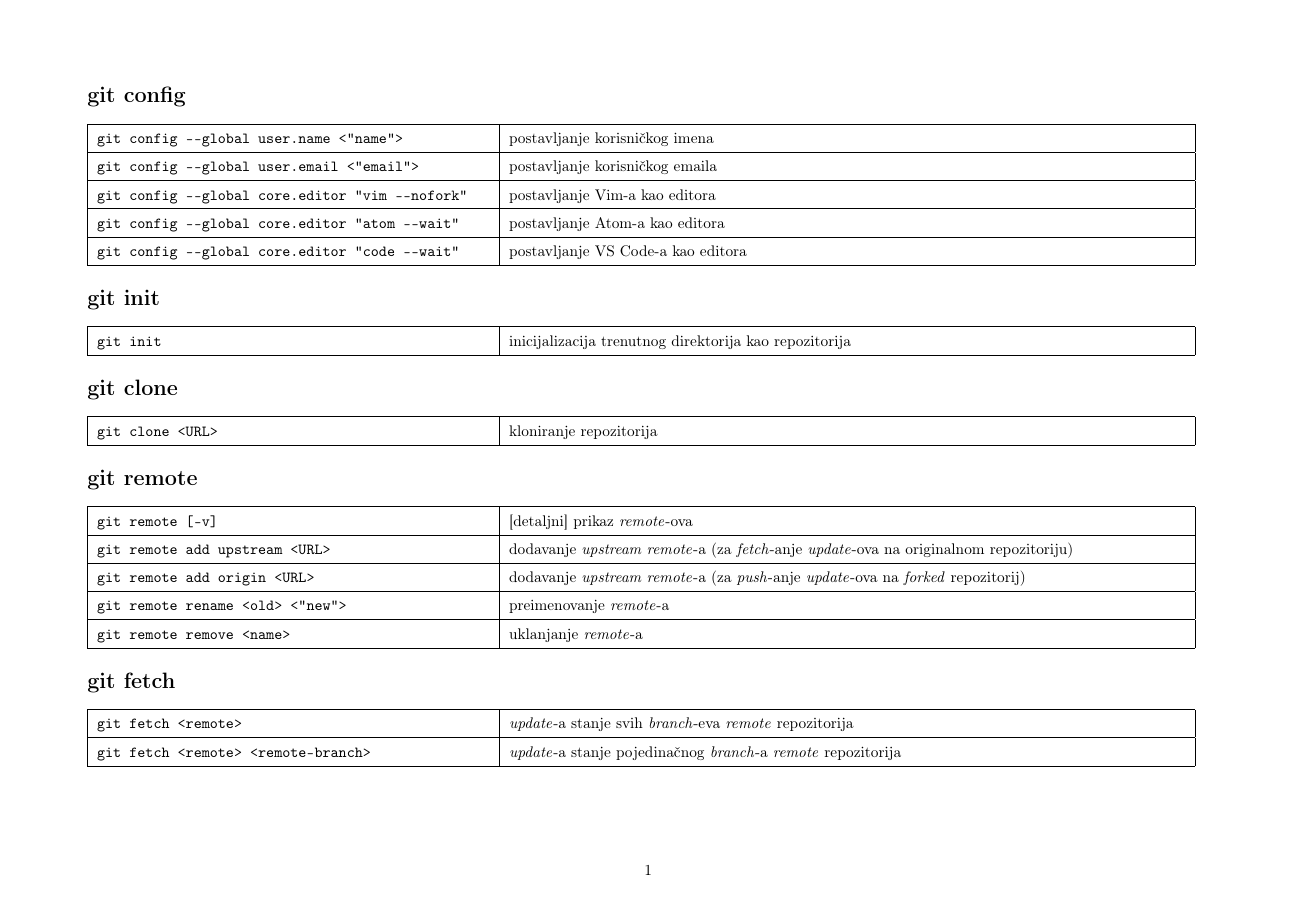
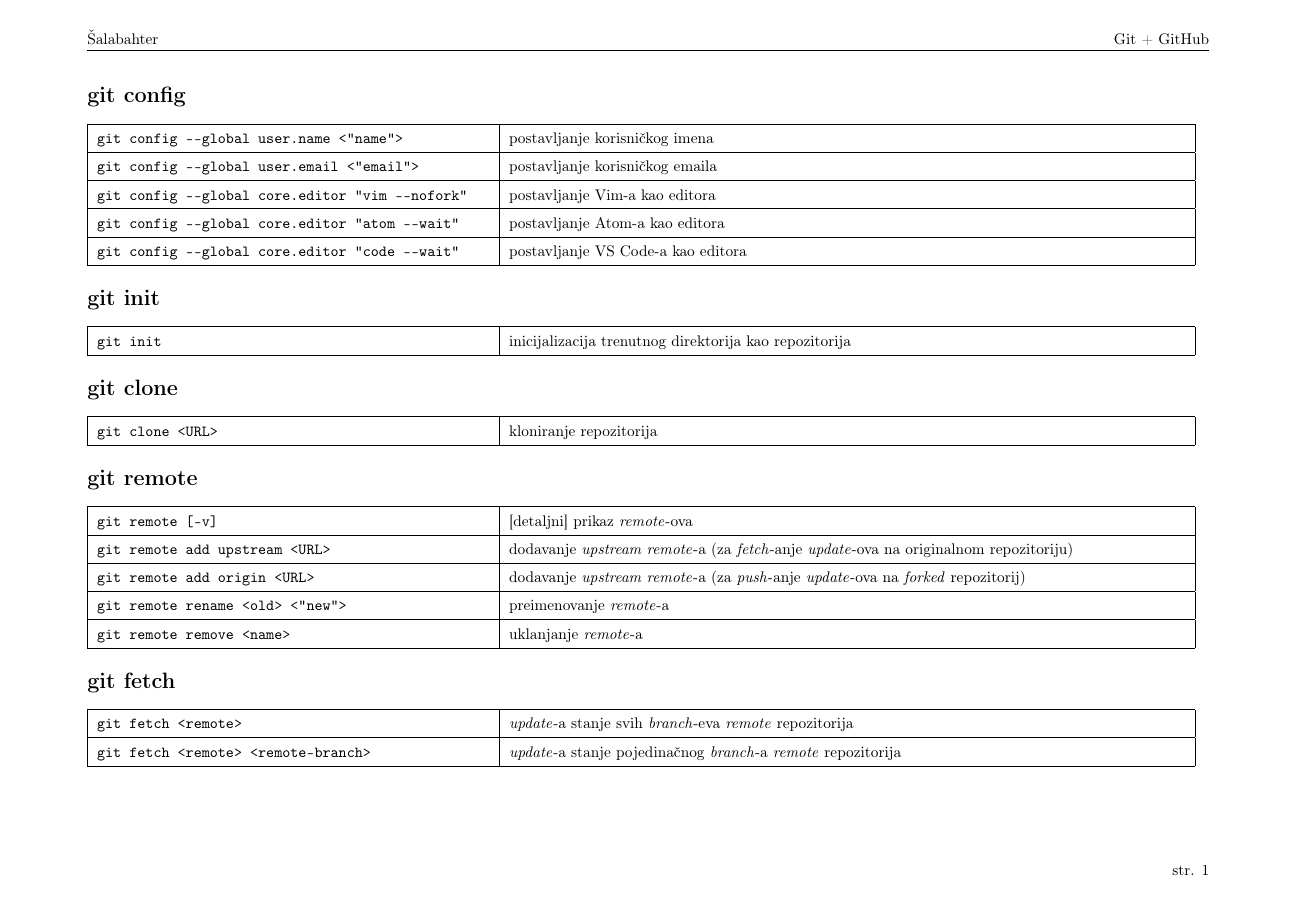
Before and after one commit to kiki385/git-cheatsheet, a LaTeX document (cheatsheet.tex): page 1 of 6. Compiled offline with pdfLaTeX.

Commit message:
dodaj header i footer

```diff
--- a/cheatsheet.tex
+++ b/cheatsheet.tex
@@ -8,6 +9,15 @@
 \usepackage{array}
 \usepackage[utf8]{inputenc}
 \usepackage[T1]{fontenc}
+\usepackage{fancyhdr}
+
+% Dodaj header i footer
+\pagestyle{fancy}
+\fancyhf{}
+\lhead{Šalabahter}
+\rhead{Git + GitHub}
+\lfoot{}
+\rfoot{str. \thepage}
 
 \begin{document}
 \renewcommand{\arraystretch}{1.50}
```
Also changed, not shown: cheatsheet.pdf, cheatsheet.tex (1 more changed lines).
